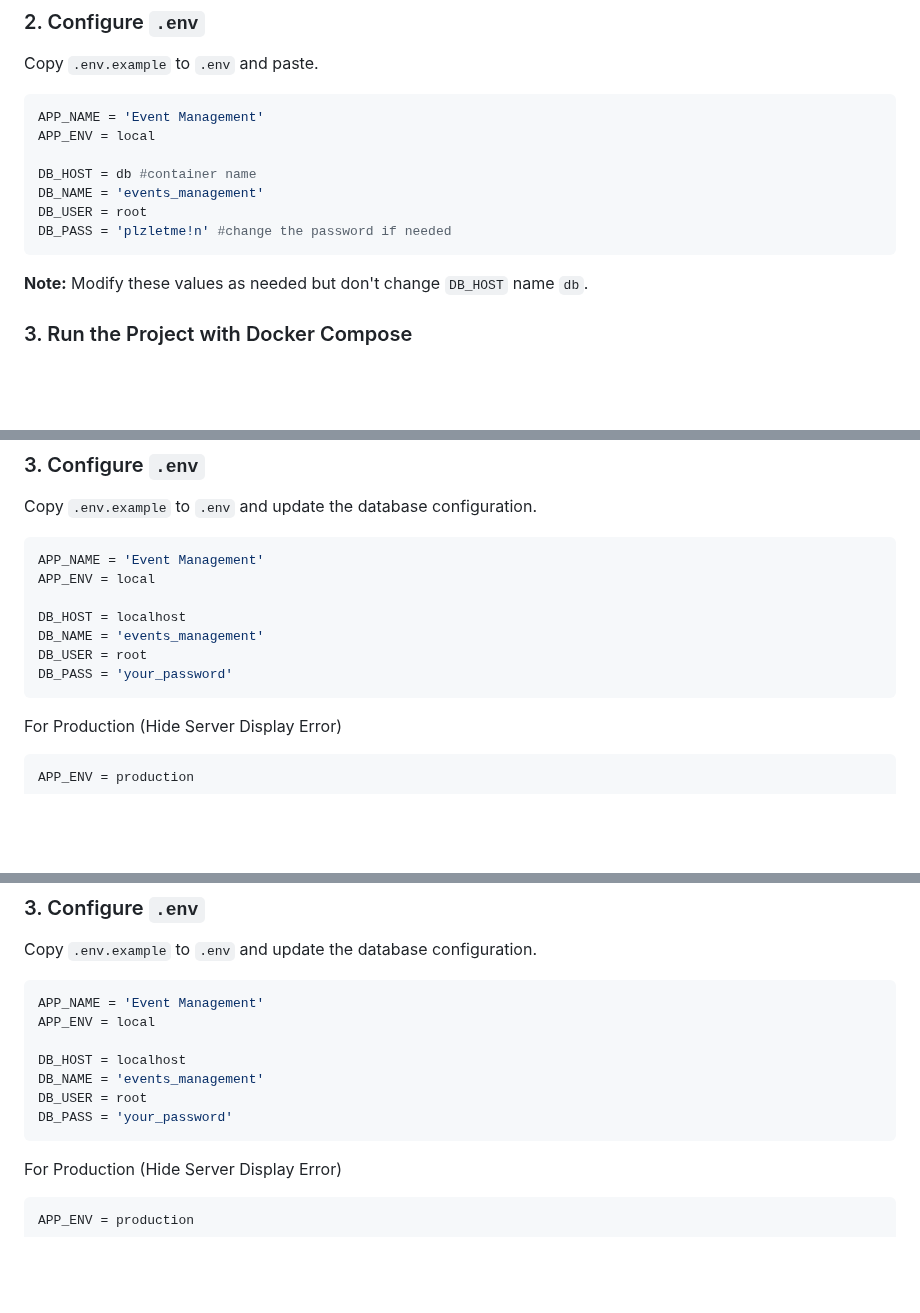
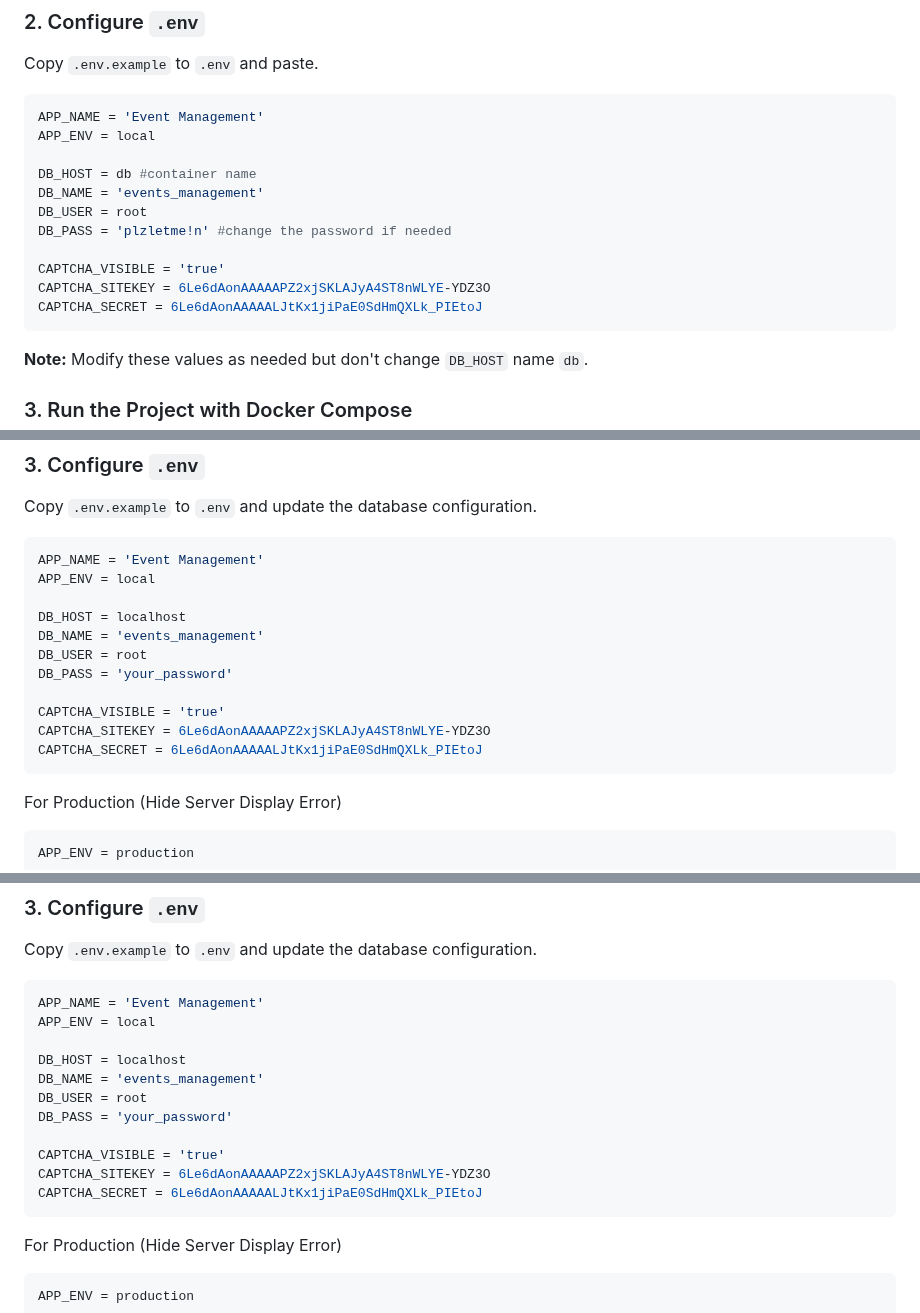
Before and after one commit to sagor-roy/event-management, a Markdown page: README.md, 3 parts joined by grey strips. Drawn GitHub-style; folded sections open; blank space fills up the shorter version.

Commit message:
add captcha key in .env

````diff
--- a/README.md
+++ b/README.md
@@ -234,6 +234,10 @@ DB_HOST = db #container name
 DB_NAME = 'events_management'
 DB_USER = root
 DB_PASS = 'plzletme!n' #change the password if needed
+
+CAPTCHA_VISIBLE = 'true'
+CAPTCHA_SITEKEY = 6Le6dAonAAAAAPZ2xjSKLAJyA4ST8nWLYE-YDZ3O
+CAPTCHA_SECRET = 6Le6dAonAAAAALJtKx1jiPaE0SdHmQXLk_PIEtoJ
 ```
 **Note:** Modify these values as needed but don't change `DB_HOST` name `db`.
 
@@ -290,6 +294,10 @@ DB_HOST = localhost
 DB_NAME = 'events_management'
 DB_USER = root
 DB_PASS = 'your_password'
+
+CAPTCHA_VISIBLE = 'true'
+CAPTCHA_SITEKEY = 6Le6dAonAAAAAPZ2xjSKLAJyA4ST8nWLYE-YDZ3O
+CAPTCHA_SECRET = 6Le6dAonAAAAALJtKx1jiPaE0SdHmQXLk_PIEtoJ
 ```
 
 For Production (Hide Server Display Error)
@@ -353,6 +361,10 @@ DB_HOST = localhost
 DB_NAME = 'events_management'
 DB_USER = root
 DB_PASS = 'your_password'
+
+CAPTCHA_VISIBLE = 'true'
+CAPTCHA_SITEKEY = 6Le6dAonAAAAAPZ2xjSKLAJyA4ST8nWLYE-YDZ3O
+CAPTCHA_SECRET = 6Le6dAonAAAAALJtKx1jiPaE0SdHmQXLk_PIEtoJ
 ```
 
 For Production (Hide Server Display Error)
````
Also changed, not shown: other parts of README.md (+4 -0 lines).
